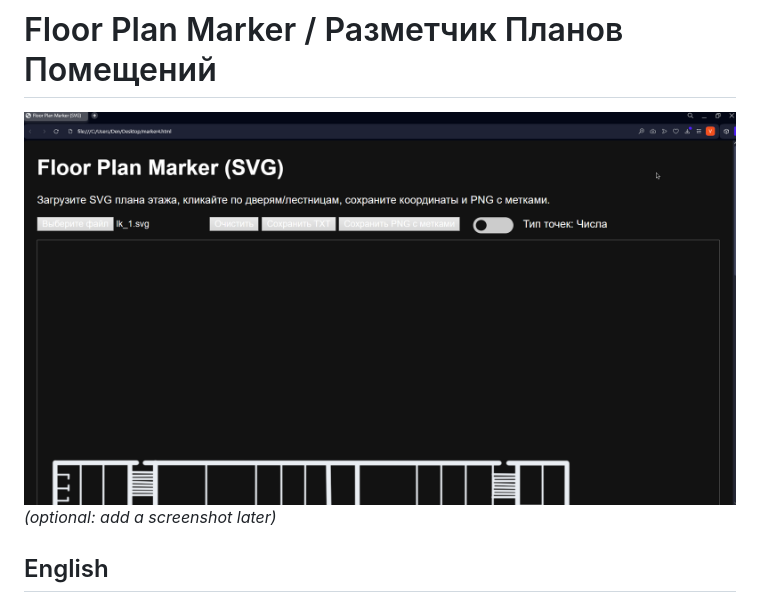
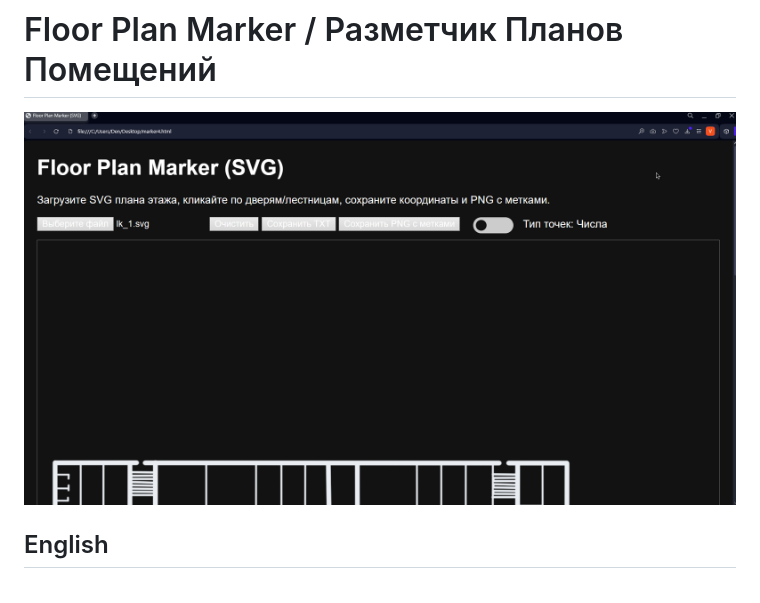
Before and after one commit to vladmir0512/floor-plan-marker, a Markdown page: README.md, the part around the change. GitHub-like rendering.

```diff
--- a/README.md
+++ b/README.md
@@ -1,6 +1,6 @@
 # Floor Plan Marker / Разметчик Планов Помещений
 
-![Floor Plan Marker Screenshot](/screenshot.png) *(optional: add a screenshot later)*
+![Floor Plan Marker Screenshot](/screenshot.png)
 
 ## English
 
```
